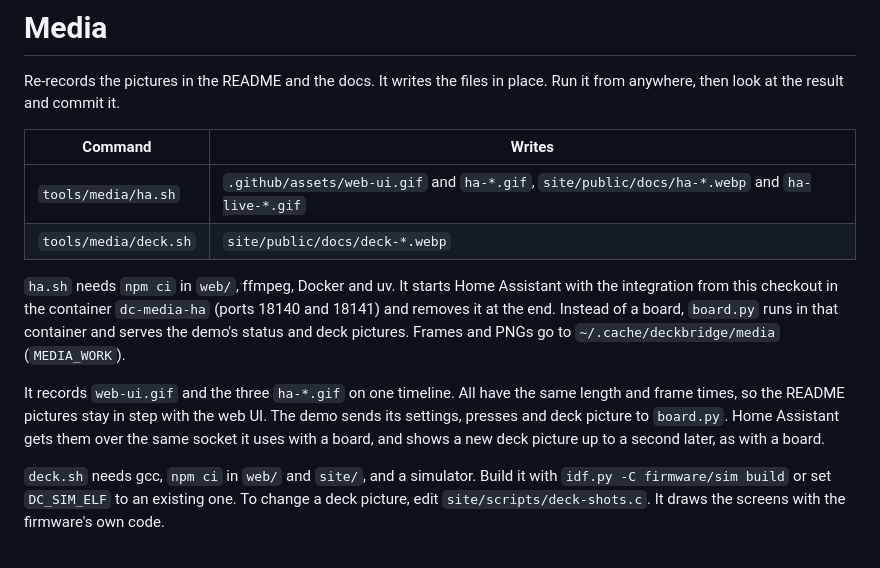
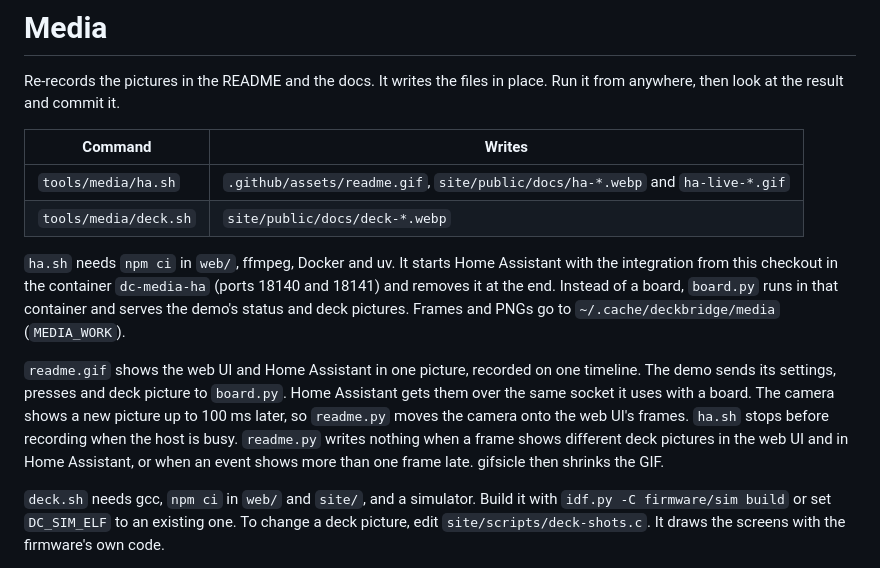
Before and after one commit to FusselTV/DeckConnector, a Markdown page: tools/media/README.md, the part around the change. Drawn GitHub-style.

```diff
--- a/tools/media/README.md
+++ b/tools/media/README.md
@@ -5,7 +5,7 @@ look at the result and commit it.
 
 | Command | Writes |
 |---|---|
-| `tools/media/ha.sh` | `.github/assets/web-ui.gif` and `ha-*.gif`, `site/public/docs/ha-*.webp` and `ha-live-*.gif` |
+| `tools/media/ha.sh` | `.github/assets/readme.gif`, `site/public/docs/ha-*.webp` and `ha-live-*.gif` |
 | `tools/media/deck.sh` | `site/public/docs/deck-*.webp` |
 
 `ha.sh` needs `npm ci` in `web/`, ffmpeg, Docker and uv. It starts Home Assistant with the integration
@@ -13,10 +13,12 @@ from this checkout in the container `dc-media-ha` (ports 18140 and 18141) and re
 `board.py` runs in that container and serves the demo's status and deck pictures. Frames and PNGs go to
 `~/.cache/deckbridge/media` (`MEDIA_WORK`).
 
-It records `web-ui.gif` and the three `ha-*.gif` on one timeline. All have the same length and frame times, so the
-README pictures stay in step with the web UI. The demo sends its settings, presses and deck picture to `board.py`.
-Home Assistant gets them over the same socket it uses with a board, and shows a new deck picture up to a second later,
-as with a board.
+`readme.gif` shows the web UI and Home Assistant in one picture, recorded on one timeline. The demo sends its
+settings, presses and deck picture to `board.py`. Home Assistant gets them over the same socket it uses with a board.
+The camera shows a new picture up to 100 ms later, so `readme.py` moves the camera onto the web UI's frames.
+`ha.sh` stops before recording when the host is busy. `readme.py` writes nothing when a frame shows different deck
+pictures in the web UI and in Home Assistant, or when an event shows more than one frame late. gifsicle then shrinks
+the GIF.
 
 `deck.sh` needs gcc, `npm ci` in `web/` and `site/`, and a simulator. Build it with `idf.py -C firmware/sim build` or
 set `DC_SIM_ELF` to an existing one. To change a deck picture, edit `site/scripts/deck-shots.c`. It draws the screens
```
Also changed, not shown: README.md (+2 -15 lines), .github/assets/ha-connector.gif (deleted), .github/assets/ha-deck.gif (deleted), .github/assets/ha-screen.gif (deleted), .github/assets/readme.gif (added), .github/assets/web-ui.gif (deleted), 6 other files.
